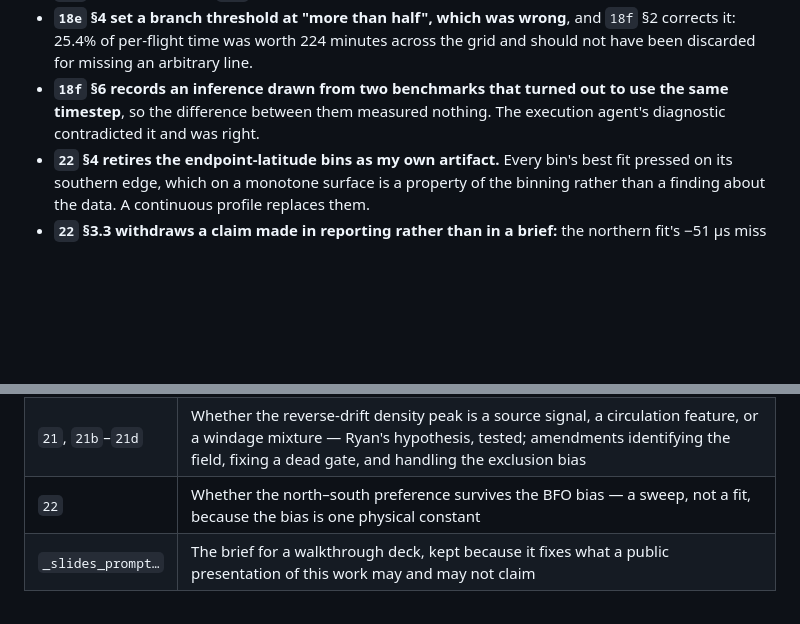
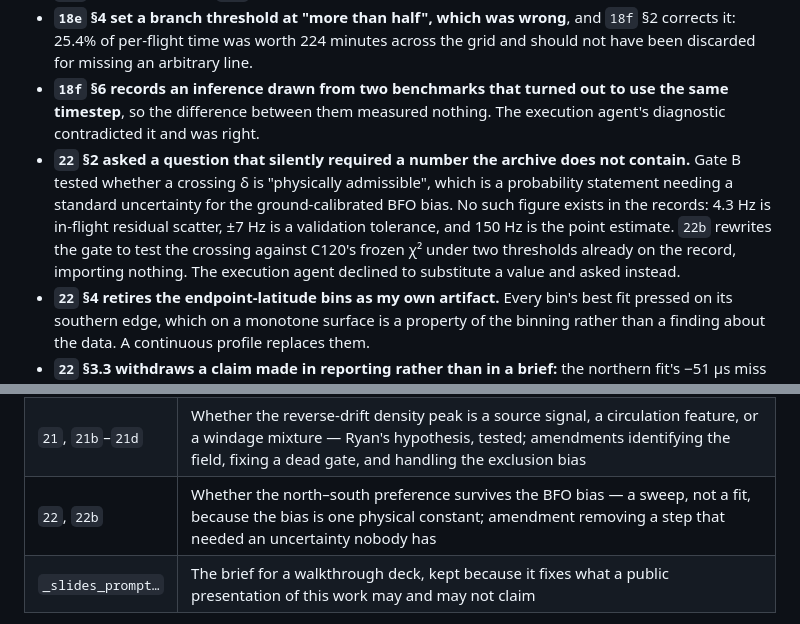
Before and after one commit to floydclaptonblues/MH370-Model-Atlas, a Markdown page: directives/README.md, 2 parts joined by grey strips. Rendered like a GitHub page; blank space fills up the shorter version.

```diff
--- a/directives/README.md
+++ b/directives/README.md
@@ -35,6 +35,7 @@ The briefs were revised when they were found to be wrong. Those revisions are ke
 - **`18b` is withdrawn**, by `18c` §1. It prepared a terminal handoff that was not wanted.
 - **`18e` §4 set a branch threshold at "more than half", which was wrong**, and `18f` §2 corrects it: 25.4% of per-flight time was worth 224 minutes across the grid and should not have been discarded for missing an arbitrary line.
 - **`18f` §6 records an inference drawn from two benchmarks that turned out to use the same timestep**, so the difference between them measured nothing. The execution agent's diagnostic contradicted it and was right.
+- **`22` §2 asked a question that silently required a number the archive does not contain.** Gate B tested whether a crossing δ is "physically admissible", which is a probability statement needing a standard uncertainty for the ground-calibrated BFO bias. No such figure exists in the records: 4.3 Hz is in-flight residual scatter, ±7 Hz is a validation tolerance, and 150 Hz is the point estimate. `22b` rewrites the gate to test the crossing against C120's frozen χ² under two thresholds already on the record, importing nothing. The execution agent declined to substitute a value and asked instead.
 - **`22` §4 retires the endpoint-latitude bins as my own artifact.** Every bin's best fit pressed on its southern edge, which on a monotone surface is a property of the binning rather than a finding about the data. A continuous profile replaces them.
 - **`22` §3.3 withdraws a claim made in reporting rather than in a brief:** the northern fit's −51 µs miss at 20:41 was offered as evidence against it. It is 1.76σ, and the worst of four residuals exceeds that about 28% of the time.
 - **`16` §F** (answered in conversation, not in the file) corrected a half-normal kernel asserted to converge to a 100 km indicator. It converges to a point mass. The verification step built on it was replaced.
@@ -59,7 +60,7 @@ The briefs were revised when they were found to be wrong. Those revisions are ke
 | `19`, `19b` | Extending the ERA5 forcing domain east and north; amendment once the files were supplied rather than downloaded |
 | `20` | Activating the extended domain, then sweeping arc 1 on a grid that must first prove itself |
 | `21`, `21b`–`21d` | Whether the reverse-drift density peak is a source signal, a circulation feature, or a windage mixture — Ryan's hypothesis, tested; amendments identifying the field, fixing a dead gate, and handling the exclusion bias |
-| `22` | Whether the north–south preference survives the BFO bias — a sweep, not a fit, because the bias is one physical constant |
+| `22`, `22b` | Whether the north–south preference survives the BFO bias — a sweep, not a fit, because the bias is one physical constant; amendment removing a step that needed an uncertainty nobody has |
 | `_slides_prompt…` | The brief for a walkthrough deck, kept because it fixes what a public presentation of this work may and may not claim |
 
 Results packages are not in this repository. The atlas pages report their contents, and the briefs state what was asked for.
```
Also changed, not shown: directives/22b_amendment_1_sigma_b.md (added, +75 -0 lines).
